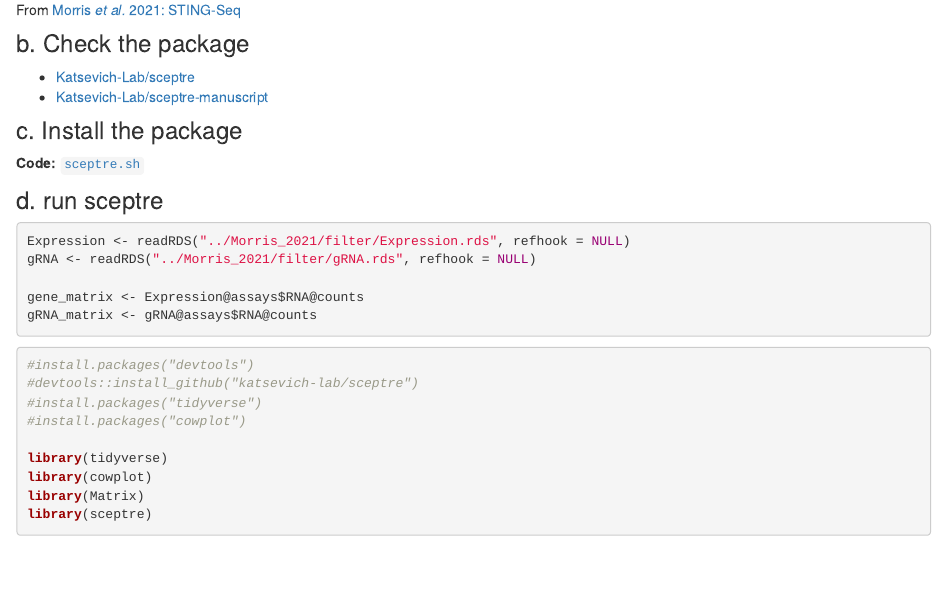
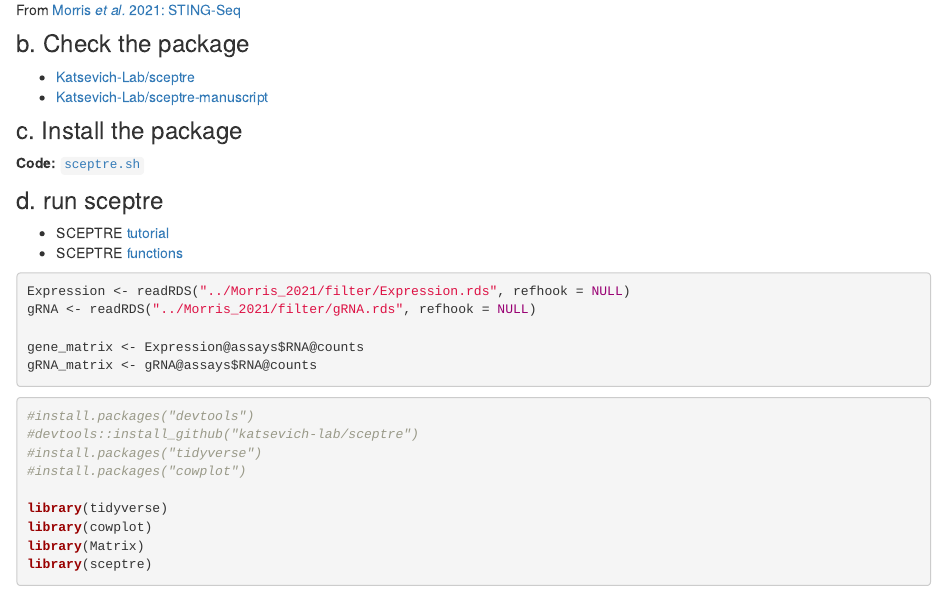
Before and after one commit to chenh19/rotation2, an R Markdown document (analysis/project_2.Rmd): the page in a window 1100 px wide, from 410 px down. Rendered offline with R 4.5, knitr and Pandoc, with nearby package versions; drawn as R Markdown's standard HTML page in place of the format the file asks for.

Commit message:
wflow_publish("./analysis/*.Rmd")

````diff
--- a/analysis/project_2.Rmd
+++ b/analysis/project_2.Rmd
@@ -33,6 +33,9 @@ From [Morris *et al.* 2021: STING-Seq](https://chenh19.github.io/rotation2/refs/
 
 ### d. run sceptre
 
+- SCEPTRE [tutorial](https://katsevich-lab.github.io/sceptre/articles/using_sceptre_v2.html)
+- SCEPTRE [functions](https://katsevich-lab.github.io/sceptre/reference/index.html)
+
 ```{r,eval=FALSE}
 Expression <- readRDS("../Morris_2021/filter/Expression.rds", refhook = NULL)
 gRNA <- readRDS("../Morris_2021/filter/gRNA.rds", refhook = NULL)
````
